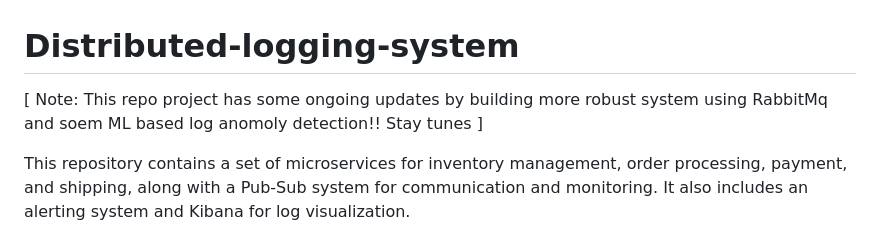
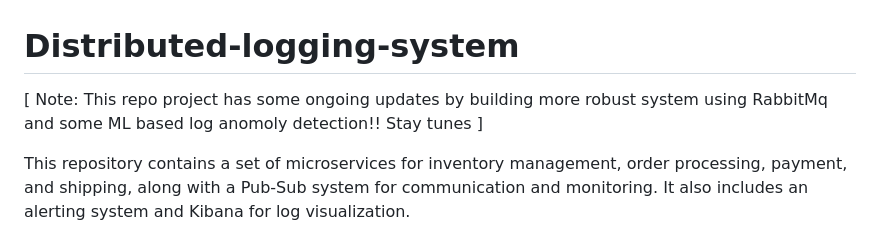
Before and after one commit to ASHLESHA05/Distributed-Log-System, a Markdown page: README.md, the part around the change. Drawn GitHub-style.

```diff
--- a/README.md
+++ b/README.md
@@ -1,6 +1,6 @@
 # Distributed-logging-system
 
-[ Note: This repo project has some ongoing updates by building more robust system using RabbitMq and soem ML based log anomoly  detection!! Stay tunes ]
+[ Note: This repo project has some ongoing updates by building more robust system using RabbitMq and some ML based log anomoly  detection!! Stay tunes ]
 
 This repository contains a set of microservices for inventory management, order processing, payment, and shipping, along with a Pub-Sub system for communication and monitoring. It also includes an alerting system and Kibana for log visualization.
 
```
